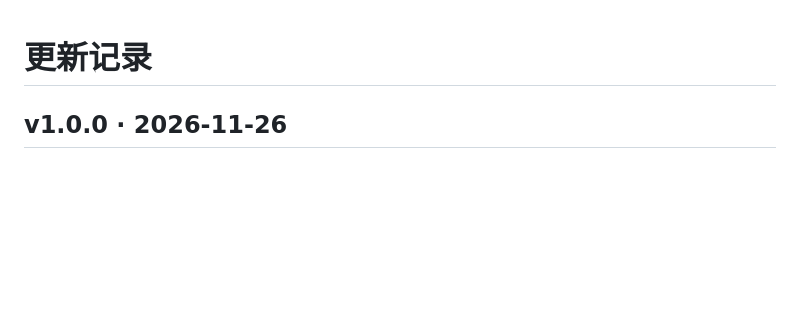
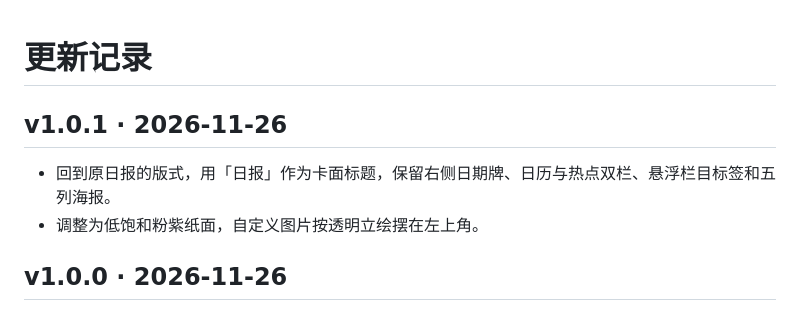
Before and after one commit to Whereis-Alice/astrbot_plugin_misaki_daily, a Markdown page: CHANGELOG.md, the part around the change. Rendered like a GitHub page; blank space fills up the shorter version.

```diff
--- a/CHANGELOG.md
+++ b/CHANGELOG.md
@@ -1,4 +1,9 @@
 # 更新记录
+
+## v1.0.1 · 2026-11-26
+
+- 回到原日报的版式，用「日报」作为卡面标题，保留右侧日期牌、日历与热点双栏、悬浮栏目标签和五列海报。
+- 调整为低饱和粉紫纸面，自定义图片按透明立绘摆在左上角。
 
 ## v1.0.0 · 2026-11-26
 
```
Also changed, not shown: README.md (+2 -2 lines), assets/preview.jpg, 6 other files.
